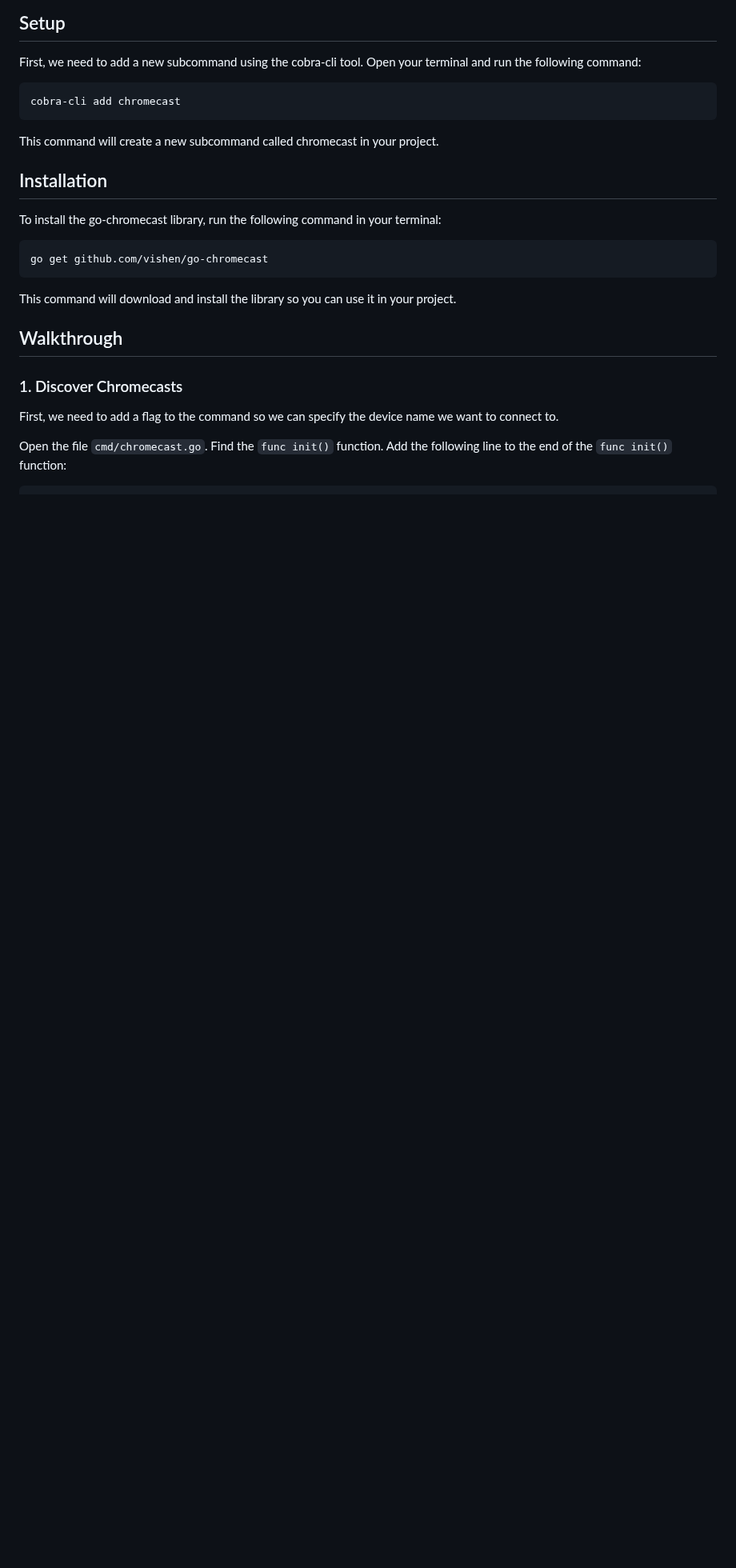
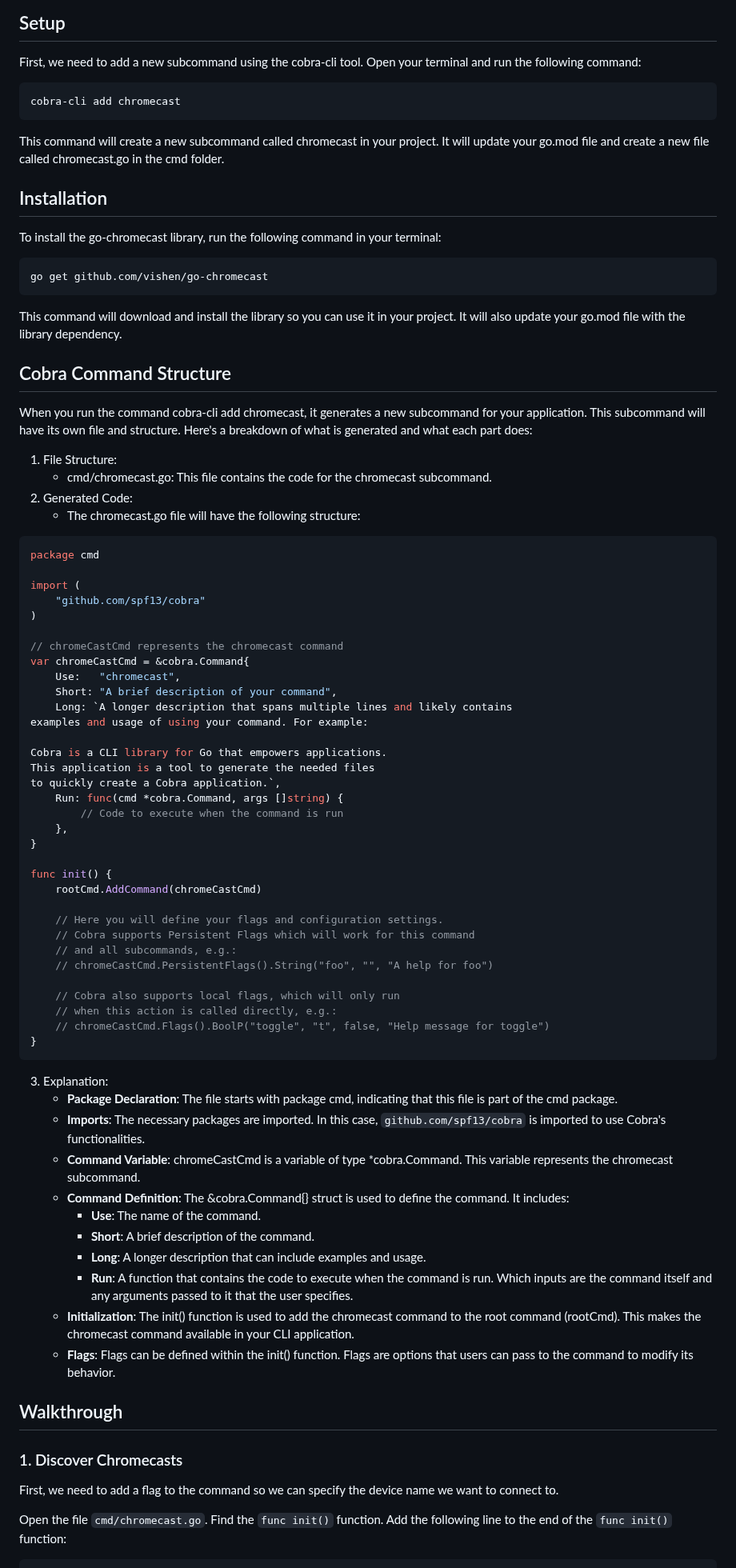
Before and after one commit to DaanV2/go-tutorial, a Markdown page: tutorials/2. chromecast.md, the part around one of its changes. Shown at 80% size. Rendered like a GitHub page; blank space fills up the shorter version.

Commit message:
Adding more

````diff
--- a/tutorials/2. chromecast.md
+++ b/tutorials/2. chromecast.md
@@ -7,7 +7,7 @@ First, we need to add a new subcommand using the cobra-cli tool. Open your termi
 ```bash
 cobra-cli add chromecast
 ```
-This command will create a new subcommand called chromecast in your project.
+This command will create a new subcommand called chromecast in your project. It will update your go.mod file and create a new file called chromecast.go in the cmd folder.
 
 ## Installation
 
@@ -17,7 +17,64 @@ To install the go-chromecast library, run the following command in your terminal
 go get github.com/vishen/go-chromecast
 ```
 
-This command will download and install the library so you can use it in your project.
+This command will download and install the library so you can use it in your project. It will also update your go.mod file with the library dependency.
+
+## Cobra Command Structure
+
+When you run the command cobra-cli add chromecast, it generates a new subcommand for your application. This subcommand will have its own file and structure. Here's a breakdown of what is generated and what each part does:
+
+1. File Structure:
+   - cmd/chromecast.go: This file contains the code for the chromecast subcommand.
+2. Generated Code:
+   - The chromecast.go file will have the following structure:
+
+```go
+package cmd
+
+import (
+    "github.com/spf13/cobra"
+)
+
+// chromeCastCmd represents the chromecast command
+var chromeCastCmd = &cobra.Command{
+    Use:   "chromecast",
+    Short: "A brief description of your command",
+    Long: `A longer description that spans multiple lines and likely contains
+examples and usage of using your command. For example:
+
+Cobra is a CLI library for Go that empowers applications.
+This application is a tool to generate the needed files
+to quickly create a Cobra application.`,
+    Run: func(cmd *cobra.Command, args []string) {
+        // Code to execute when the command is run
+    },
+}
+
+func init() {
+    rootCmd.AddCommand(chromeCastCmd)
+
+    // Here you will define your flags and configuration settings.
+    // Cobra supports Persistent Flags which will work for this command
+    // and all subcommands, e.g.:
+    // chromeCastCmd.PersistentFlags().String("foo", "", "A help for foo")
+
+    // Cobra also supports local flags, which will only run
+    // when this action is called directly, e.g.:
+    // chromeCastCmd.Flags().BoolP("toggle", "t", false, "Help message for toggle")
+}
+```
+
+3. Explanation:
+    - **Package Declaration**: The file starts with package cmd, indicating that this file is part of the cmd package.
+    - **Imports**: The necessary packages are imported. In this case, `github.com/spf13/cobra` is imported to use Cobra's functionalities.
+    - **Command Variable**: chromeCastCmd is a variable of type *cobra.Command. This variable represents the chromecast subcommand.
+    - **Command Definition**: The &cobra.Command{} struct is used to define the command. It includes:
+      - **Use**: The name of the command.
+      - **Short**: A brief description of the command.
+      - **Long**: A longer description that can include examples and usage.
+      - **Run**: A function that contains the code to execute when the command is run. Which inputs are the command itself and any arguments passed to it that the user specifies.
+    - **Initialization**: The init() function is used to add the chromecast command to the root command (rootCmd). This makes the chromecast command available in your CLI application.
+    - **Flags**: Flags can be defined within the init() function. Flags are options that users can pass to the command to modify its behavior.
 
 ## Walkthrough
 
````
Also changed, not shown: other parts of tutorials/2. chromecast.md (+25 -9 lines).
